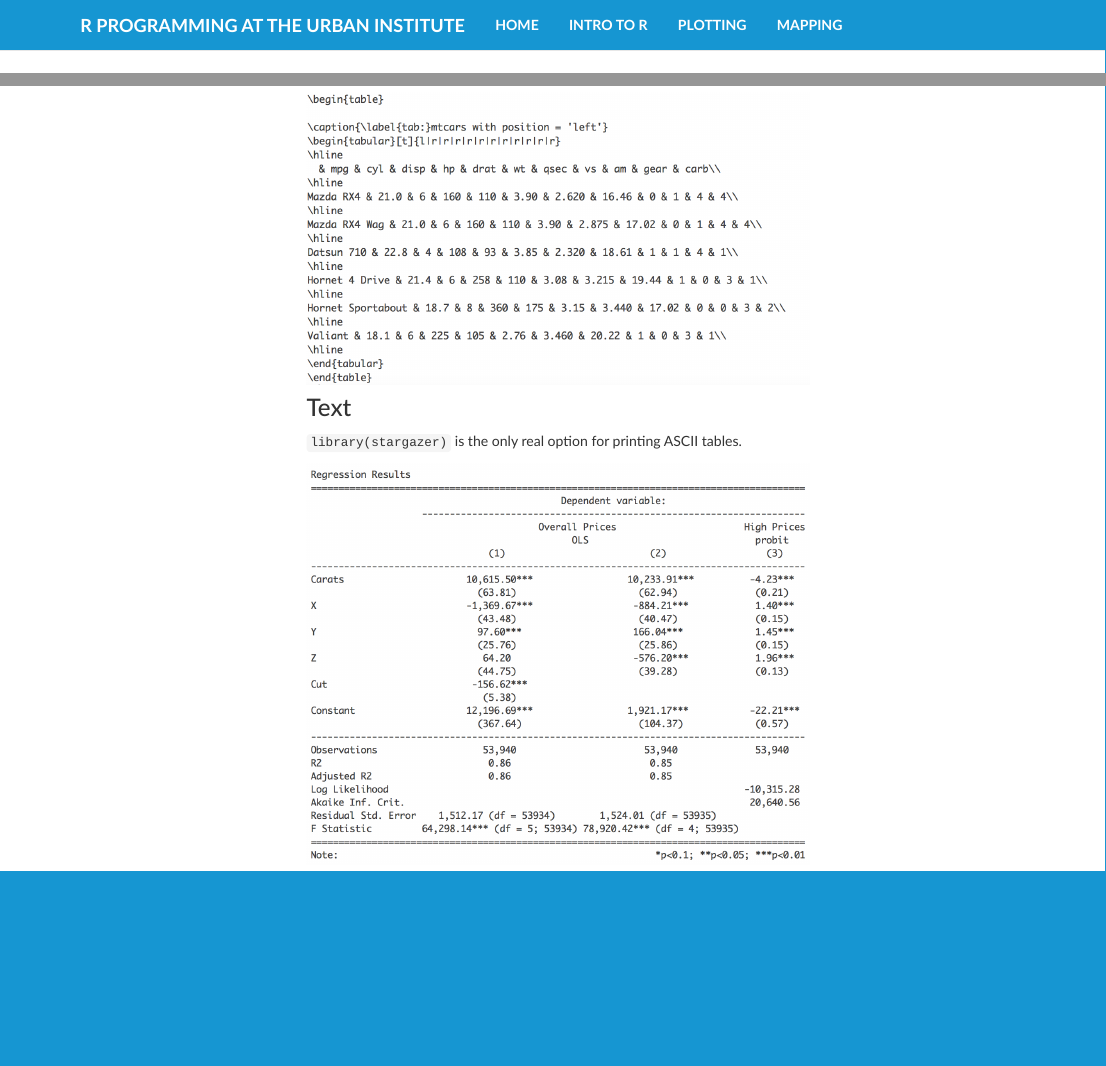
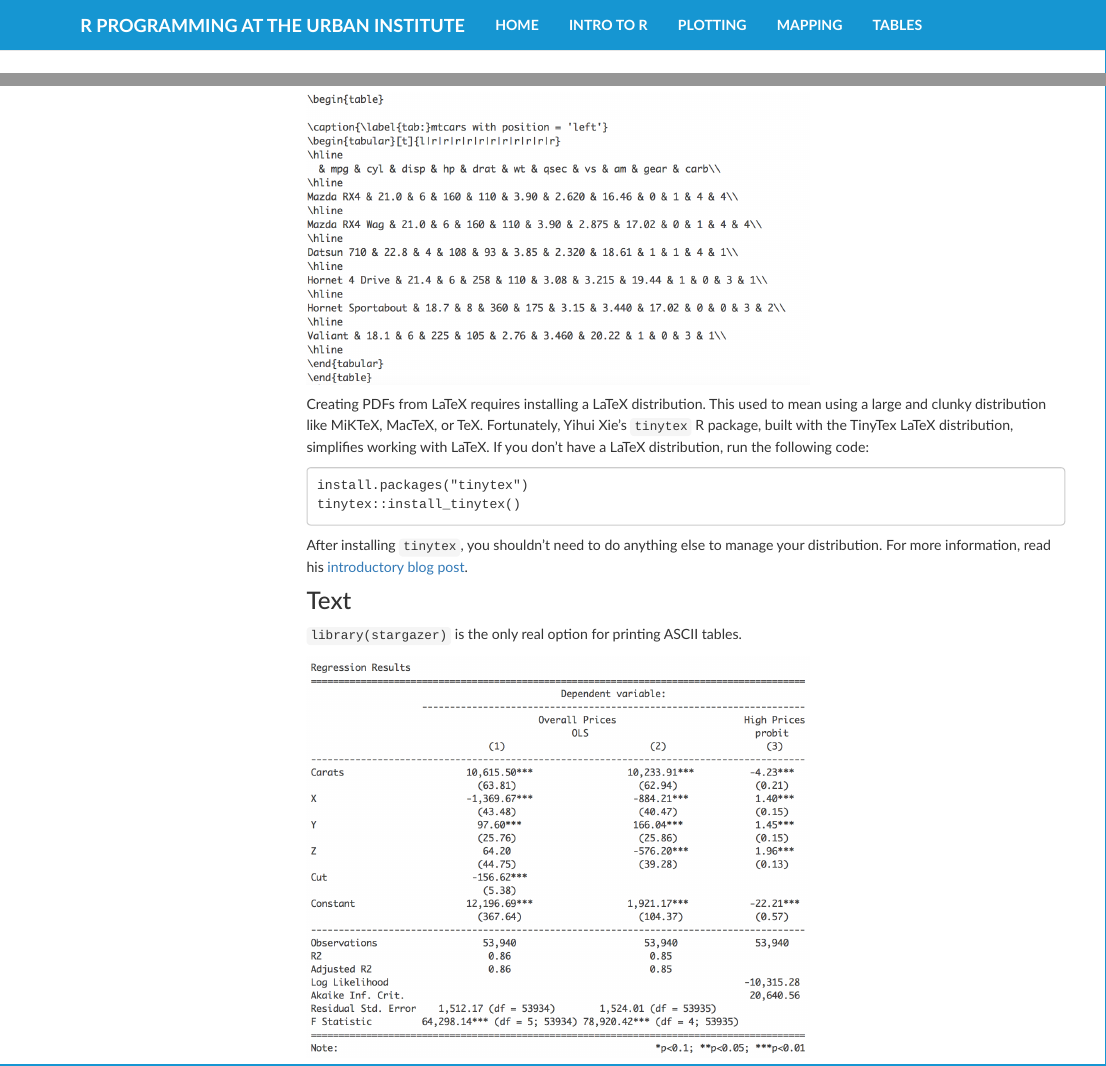
Before and after one commit to UrbanInstitute/r-at-urban, an R Markdown document (tables.Rmd): the page in a window 1100 px wide, from its top, and a second part further down, joined at a grey line. Rendered offline with R 4.5, knitr and Pandoc, with nearby package versions; the code chunks are not run, so their results and figures are left out; folded parts are opened; menus at the side of the page are left out.

Commit message:
Close #29.

````diff
--- a/_site.yml
+++ b/_site.yml
@@ -10,6 +10,8 @@ navbar:
     href: graphics-guide.html
   - text: MAPPING
     href: mapping.html
+  - text: TABLES
+    href: tables.html
 output:
   html_document:
     output_dir: '.'
--- a/tables.Rmd
+++ b/tables.Rmd
@@ -87,6 +87,15 @@ Here's an example of raw LaTeX output by `kable()`:
 ```{r, out.width = "500px", echo=FALSE}
 knitr::include_graphics("tables/images/latex.png")
 ```
+
+Creating PDFs from LaTeX requires installing a LaTeX distribution. This used to mean using a large and clunky distribution like MiKTeX, MacTeX, or TeX. Fortunately, Yihui Xie’s `tinytex` R package, built with the TinyTex LaTeX distribution, simplifies working with LaTeX. If you don't have a LaTeX distribution, run the following code:
+
+```
+install.packages("tinytex")
+tinytex::install_tinytex()
+```
+
+After installing `tinytex`, you shouldn't need to do anything else to manage your distribution. For more information, read his [introductory blog post](https://yihui.name/tinytex/).
 
 ### Text
 
````
Also changed, not shown: graphics-guide.html, index.html, intro-to-r.html, intro-to-r/www/images/xkcd run-1.png, mapping.html, mapping/www/images/vacation trek-1.png.
